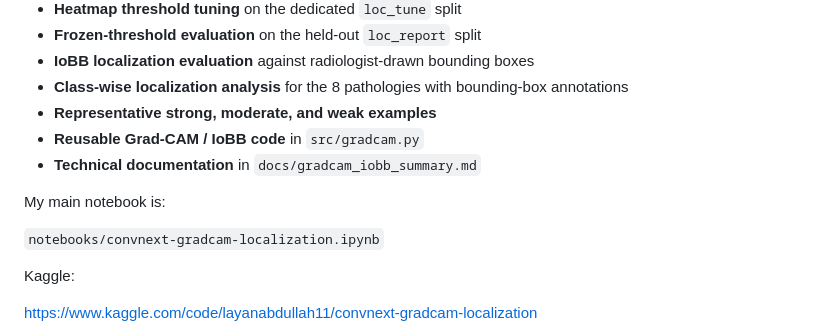
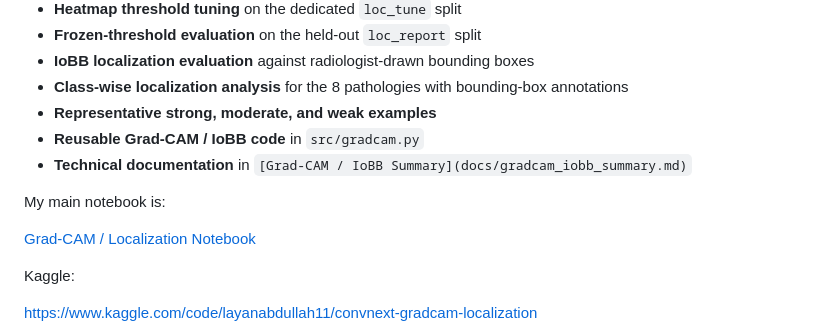
Before and after one commit to l136758/explainable-multilabel-chest-xray, a Markdown page: README.md, the part around the change. Rendered like a GitHub page.

```diff
--- a/README.md
+++ b/README.md
@@ -21,11 +21,11 @@ I worked as the **XAI Specialist** for Team Core. In this repository, my contrib
 - **Class-wise localization analysis** for the 8 pathologies with bounding-box annotations
 - **Representative strong, moderate, and weak examples**
 - **Reusable Grad-CAM / IoBB code** in `src/gradcam.py`
-- **Technical documentation** in `docs/gradcam_iobb_summary.md`
+- **Technical documentation** in `[Grad-CAM / IoBB Summary](docs/gradcam_iobb_summary.md)`
 
 My main notebook is:
 
-`notebooks/convnext-gradcam-localization.ipynb`
+[Grad-CAM / Localization Notebook](notebooks/convnext-gradcam-localization.ipynb)
 
 Kaggle:
 
```
